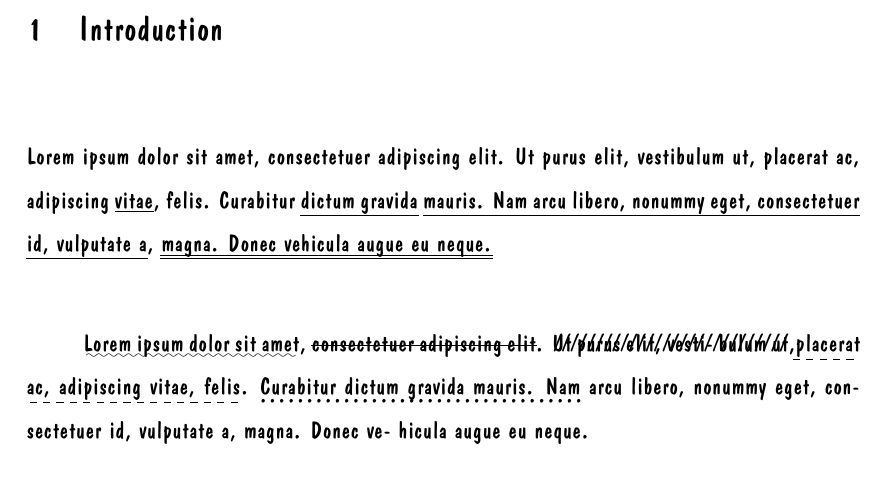
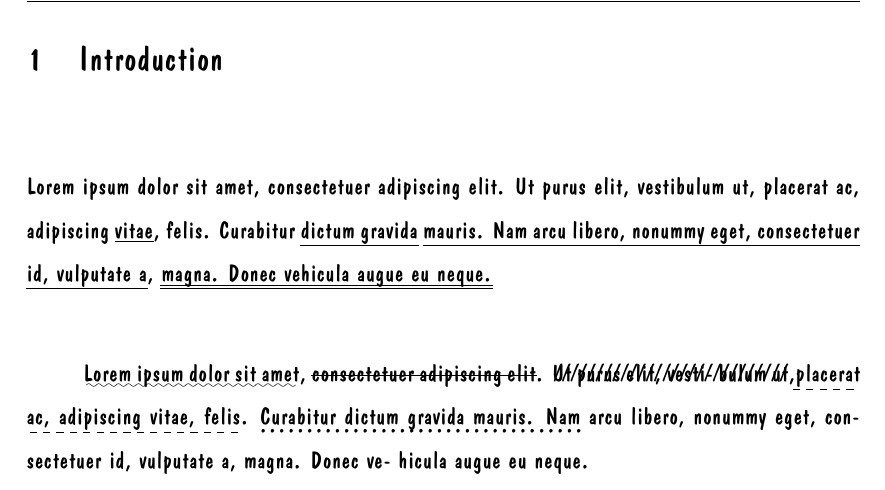
Before and after one commit to mehradi-github/ref-latex, a LaTeX paper (main.tex): part of page 2 of 5, cut so that both start at the same text. Compiled offline with XeLaTeX.

Commit message:
Headers and Footers

```diff
--- a/main.tex
+++ b/main.tex
@@ -7,10 +7,19 @@
 \usepackage{fontspec}
 \usepackage{xcolor}
 \usepackage{multicol}
+\usepackage{fancyhdr}
 \setmainfont{QTCasual}[
     Path = ./fonts/,
     UprightFont = QTCasual.otf
 ]
+
+\fancyhead{}
+\fancyfoot{}
+\fancyhead[c]{This is header.}
+\fancyfoot[c]{\thepage}
+\pagestyle{fancy}
+
+\pagenumbering{Roman}
 
 \renewcommand{\baselinestretch}{1.5}
 \setlength{\parindent}{1cm}
```
